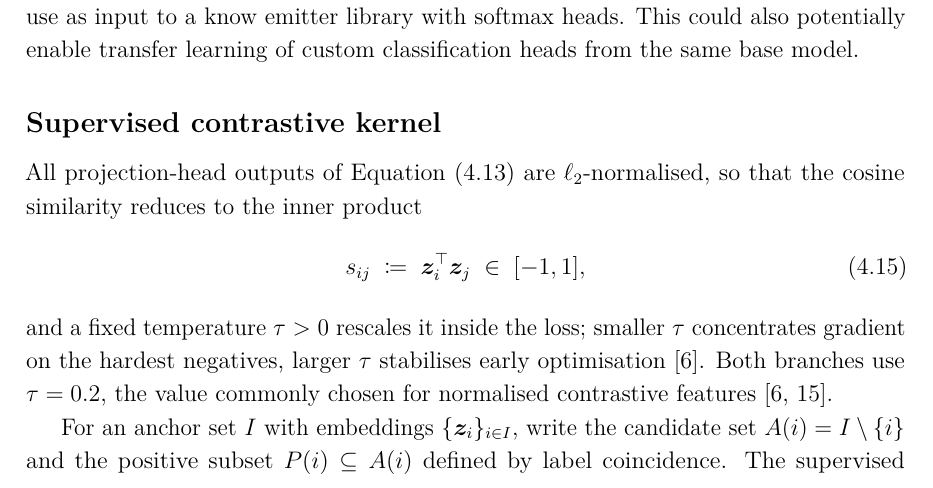
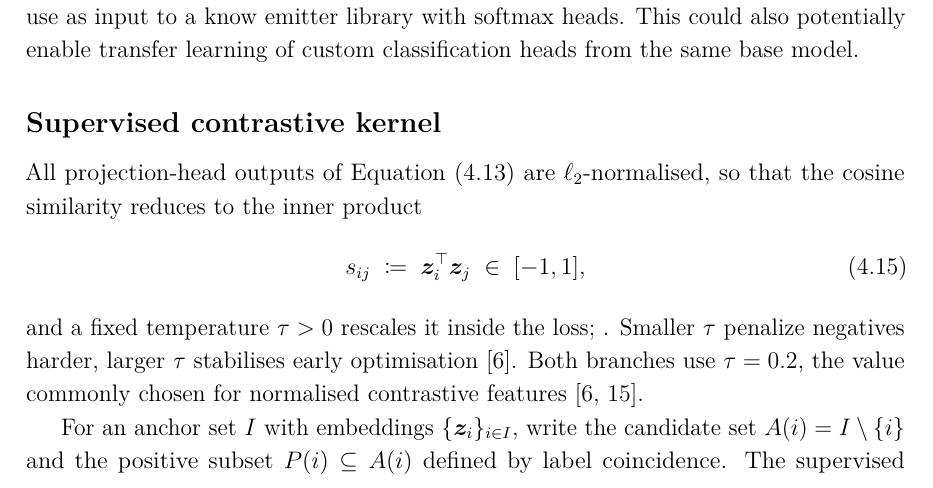
Before and after one commit to macktron/masters-thesis, a LaTeX thesis (main.tex, which reads sections/04_method/04_loss_function.tex): part of page 35 of 56, cut so that both start at the same text. Compiled offline with pdfLaTeX.

Commit message:
autosave: 2026-05-21T09:40:17Z

```diff
--- a/sections/04_method/04_loss_function.tex
+++ b/sections/04_method/04_loss_function.tex
@@ -10,7 +10,8 @@ All projection-head outputs of \cref{eq:method:proj_heads} are $\ell_2$-normalis
 \begin{equation}\label{eq:method:sim}
   s_{ij} \;\coloneqq\; \vect{z}_i^{\top}\vect{z}_j \;\in\; [-1,1],
 \end{equation}
-and a fixed temperature $\tau > 0$ rescales it inside the loss; smaller $\tau$ concentrates gradient on the hardest negatives, larger $\tau$ stabilises early optimisation \parencite{chen2020simclr}.
+and a fixed temperature $\tau > 0$ rescales it inside the loss;
+. Smaller $\tau$ penalize negatives harder, larger $\tau$ stabilises early optimisation \parencite{chen2020simclr}.
 Both branches use $\tau = 0.2$, the value commonly chosen for normalised contrastive features \parencite{chen2020simclr,khosla2020supcon}.
 
 For an anchor set $I$ with embeddings $\{\vect{z}_i\}_{i \in I}$, write the candidate set $A(i) = I \setminus \{i\}$ and the positive subset $P(i) \subseteq A(i)$ defined by label coincidence.
```
Also changed, not shown: main.pdf.
